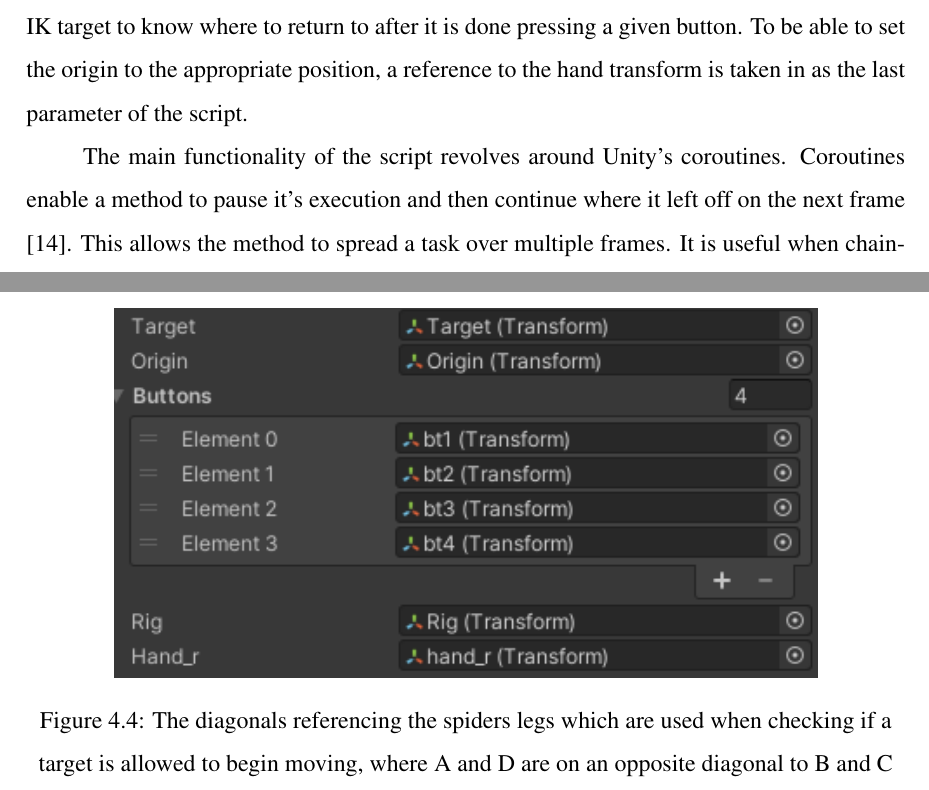
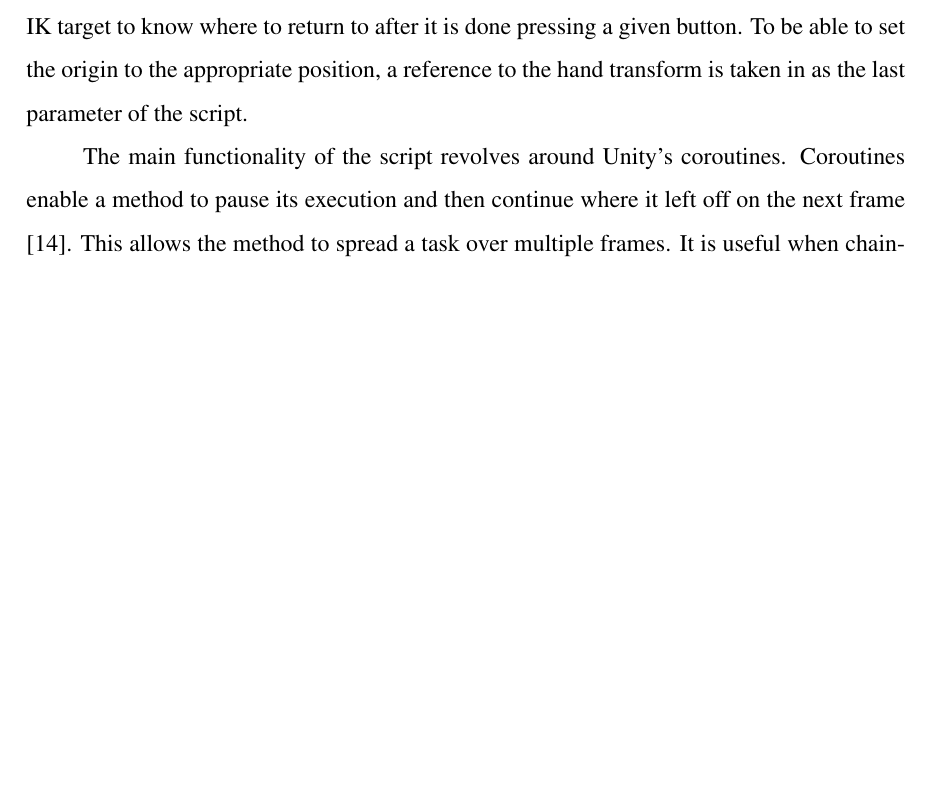
Before and after one commit to WooooCash/Dissertation, a LaTeX thesis (wipb_en/paper.tex, which reads wipb_en/inverse_kinematics.tex): two parts of pages 29 and 33 of 50 before the commit and part of page 29 of 50 after it, the two joined at a grey line, cut so that both start at the same text, the shorter picture padded with empty space. Compiled offline with pdfLaTeX.

Commit message:
more fixes

```diff
--- a/wipb_en/inverse_kinematics.tex
+++ b/wipb_en/inverse_kinematics.tex
@@ -339,19 +339,8 @@ target to know where to return to after it is done pressing a given button. To
 be able to set the origin to the appropriate position, a reference to the hand
 transform is taken in as the last parameter of the script.
 
-
-\begin{figure}
-    \centering
-    \captionsetup{justification=centering}
-    \includegraphics[width=0.8\textwidth]{grafika/button_press_ik_params.png}
-    \caption{The diagonals referencing the spiders legs which are used when
-    checking if a target is allowed to begin moving, where A and D are on an
-opposite diagonal to B and C}
-    \label{fig:diagonals}
-\end{figure}
-
 The main functionality of the script revolves around Unity's coroutines.
-Coroutines enable a method to pause it's execution and then continue where it
+Coroutines enable a method to pause its execution and then continue where it
 left off on the next frame \cite{unity_coroutines}. This allows the method to
 spread a task over multiple frames. It is useful when chaining together a series
 of events which must wait for a previous event to finish its task before
```
Also changed, not shown: wipb_en/paper.pdf.
